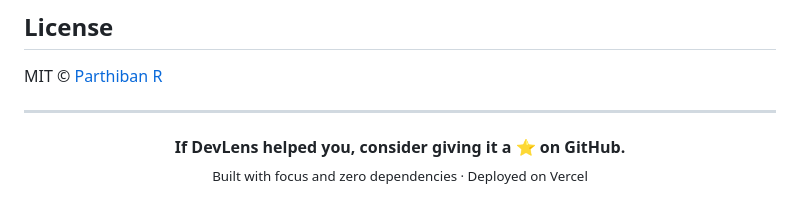
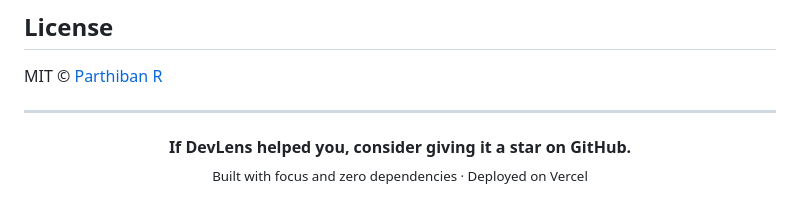
Before and after one commit to Parthi-maker/Devlens, a Markdown page: README.md, the part around the change. Drawn GitHub-style.

```diff
--- a/README.md
+++ b/README.md
@@ -236,6 +236,6 @@ MIT © [Parthiban R](https://github.com/yourusername)
 ---
 
 <div align="center">
-  <b>If DevLens helped you, consider giving it a ⭐ on GitHub.</b><br/>
+  <b>If DevLens helped you, consider giving it a star on GitHub.</b><br/>
   <sub>Built with focus and zero dependencies · Deployed on Vercel</sub>
 </div>
```
